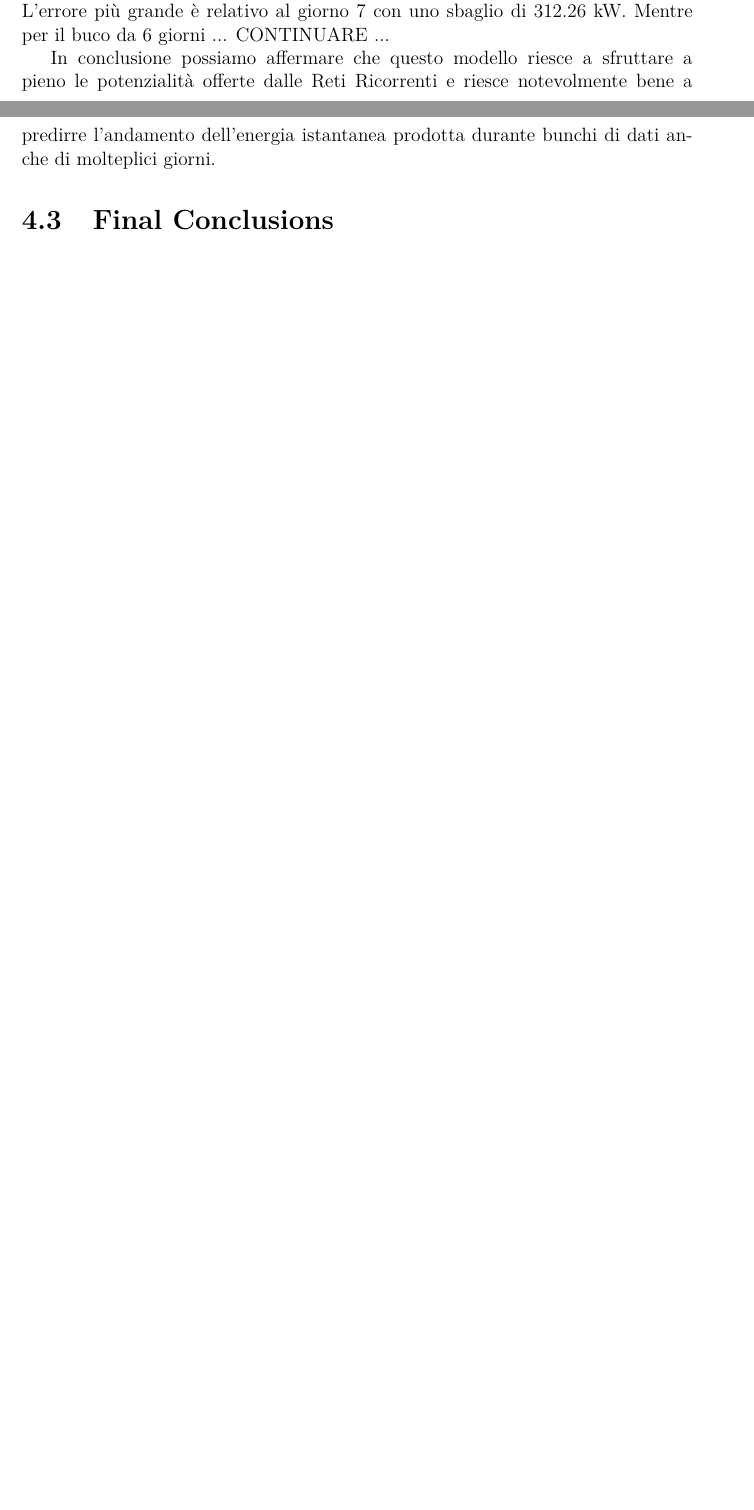
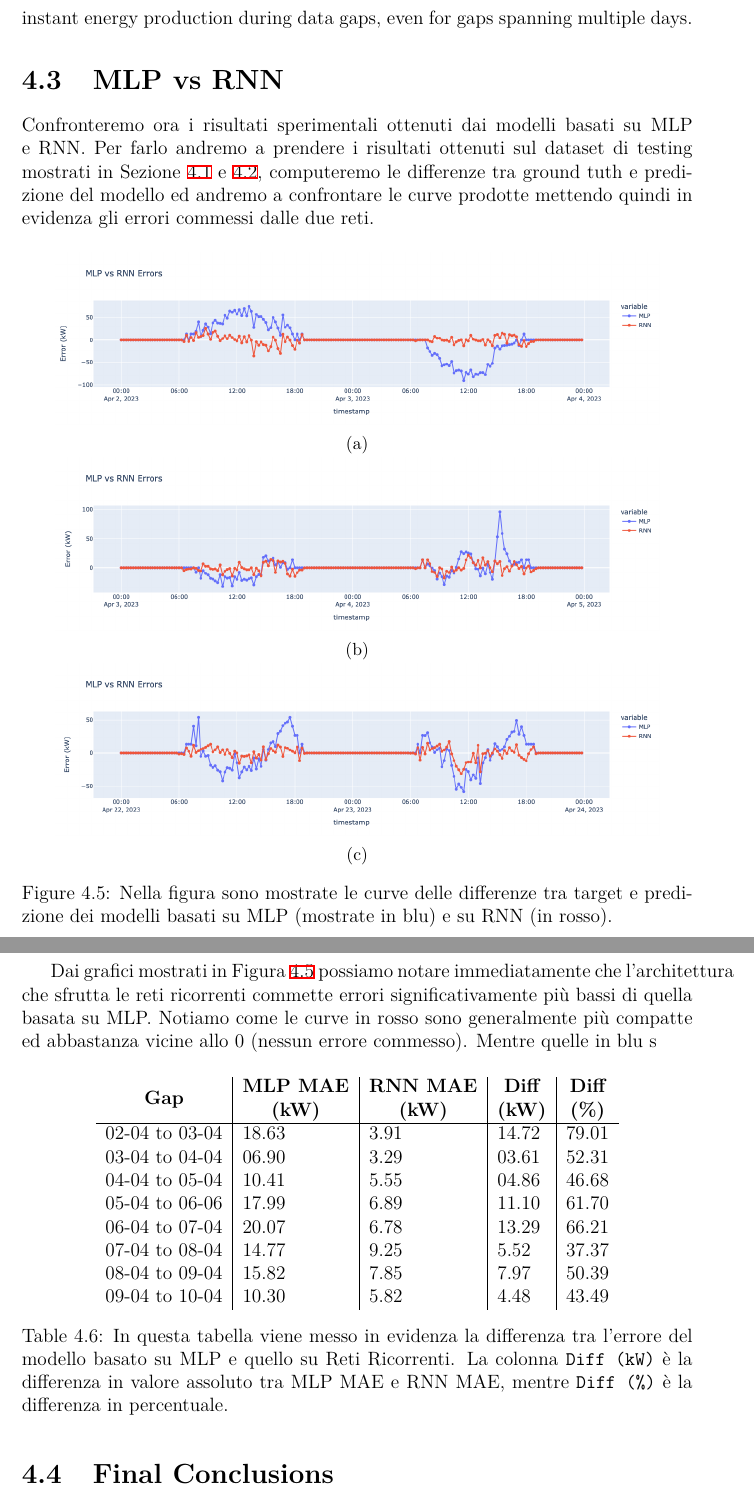
Before and after one commit to ncvescera/A-Deep-Learning-approach-for-Time-Series-Imputation-on-Photovoltaic-data, a LaTeX thesis (latex/main.tex, which reads latex/chapters/4_evaluation/mlpvsrnn.tex, latex/chapters/4_evaluation/rrn.tex): two parts of pages 54 and 55 of 57 before the commit and two parts of pages 55 and 56 of 58 after it, joined at a grey line, cut at the place of the change, the shorter picture padded with empty space. Compiled offline with XeLaTeX.

Commit message:
Chapter 4 - MLP vs RNN
Continuato a scrivere sezione di confronto tra modello MLP e RNN.
Aggiunti grafici differenze e tabella.

```diff
--- /dev/null
+++ b/latex/chapters/4_evaluation/mlpvsrnn.tex
@@ -0,0 +1,55 @@
+\section{MLP vs RNN}
+Confronteremo ora i risultati sperimentali ottenuti
+dai modelli basati su MLP e RNN. Per farlo andremo a prendere i risultati
+ottenuti sul dataset di testing mostrati in Sezione~\ref{sec:mlpeval} e \ref{sec:rnneval}, computeremo le differenze tra ground tuth e predizione
+del modello ed andremo a confrontare le curve prodotte mettendo quindi in
+evidenza gli errori commessi dalle due reti.
+
+\begin{figure}[H]
+	\centering
+	\begin{subfigure}{\textwidth}
+		\centering
+		\includegraphics[width=.9\textwidth]{chapters/4_evaluation/imgs/mlpvsrnn/mlpvsrnn1.png}
+		\caption{}
+	\end{subfigure}
+	\begin{subfigure}{\textwidth}
+		\centering
+		\includegraphics[width=.9\textwidth]{chapters/4_evaluation/imgs/mlpvsrnn/mlpvsrnn2.png}
+		\caption{}
+	\end{subfigure}
+	\begin{subfigure}{\textwidth}
+		\centering
+		\includegraphics[width=.9\textwidth]{chapters/4_evaluation/imgs/mlpvsrnn/mlpvsrnn3.png}
+		\caption{}
+	\end{subfigure}
+	\caption{Nella figura sono mostrate le curve delle differenze tra target e predizione dei modelli basati su MLP (mostrate in blu) e su RNN (in rosso).}
+	\label{fig:mlpvsrnngrafici}
+\end{figure}
+
+Dai grafici mostrati in Figura~\ref{fig:mlpvsrnngrafici} possiamo
+notare immediatamente che l'architettura che sfrutta le reti ricorrenti
+commette errori significativamente più bassi di quella basata su MLP.
+Notiamo come le curve in rosso sono generalmente più compatte ed abbastanza
+vicine allo 0 (nessun errore commesso). Mentre quelle in blu s
+
+\begin{table}[H]
+	\centering
+	\begin{tabular}{l|l|l|l|l}
+		\multicolumn{1}{c|}{\textbf{Gap}} &
+		\makecell{\textbf{MLP MAE}                                       \\\textbf{(kW)}} &
+		\textbf{\makecell{RNN MAE                                        \\(kW)}} &
+		\textbf{\makecell{Diff                                           \\(kW)}}  &
+		\textbf{\makecell{Diff                                           \\(\%)}}  \\ %% ((MLP - RNN)*100)/MLP
+		\hline
+		02-04 to 03-04                    & 18.63 & 3.91 & 14.72 & 79.01 \\
+		03-04 to 04-04                    & 06.90 & 3.29 & 03.61 & 52.31 \\
+		04-04 to 05-04                    & 10.41 & 5.55 & 04.86 & 46.68 \\
+		05-04 to 06-06                    & 17.99 & 6.89 & 11.10 & 61.70 \\
+		06-04 to 07-04                    & 20.07 & 6.78 & 13.29 & 66.21 \\
+		07-04 to 08-04                    & 14.77 & 9.25 & 5.52  & 37.37 \\
+		08-04 to 09-04                    & 15.82 & 7.85 & 7.97  & 50.39 \\
+		09-04 to 10-04                    & 10.30 & 5.82 & 4.48  & 43.49
+	\end{tabular}
+	\caption{In questa tabella viene messo in evidenza la differenza tra l'errore del modello basato su MLP e quello su Reti Ricorrenti. La colonna \texttt{Diff (kW)} è la differenza in valore assoluto tra MLP MAE e RNN MAE, mentre \texttt{Diff (\%)} è la differenza in percentuale.}
+	\label{tab:mlpvsrnndiff}
+\end{table}
--- a/latex/chapters/4_evaluation/rrn.tex
+++ b/latex/chapters/4_evaluation/rrn.tex
@@ -236,9 +233,8 @@ Altrettanto positivi sono i dati dei buchi che eccedono la dimensione massima di
-possiamo vedere che per il buco di 12 giorni il Daily MAPE non supera mai
-il 9\% raggungendo alle volte anche il 0.45\% di errore. L'errore più grande
-è relativo al giorno 7 con uno sbaglio di 312.26 kW.
-Mentre per il buco da 6 giorni ... CONTINUARE ...
+%Prendendo in esame le Tabelle~\ref{tab:grrunpmaer} e \ref{tab:grrundailymetrics} possiamo confermare che questo modello basato
+%su Recurrent Neaural Network sia molto performante. Vediamo come
+%il \textit{Gap MAE} riamnga sempre basso, non superando i 10 kW, mentre
+%l'indice $R^2$ si avvicini quasi sempre al valore ideale di 1.0\cite{metrics} e comunque non scendendo mai sotto a 0.70 (valore raggiunto solo in rarissimi casi).
+%Inoltre i valori del Daily MAPE superano a malapena il 6\% indicando un
+%bassissimo errore giornaliero che globalmente risulta essere di 3.17\% per
+%il \textit{Global MAPE} e di 95.75 kW per il \textit{Global~MAE}.
 
-In conclusione possiamo affermare che questo modello riesce a sfruttare a pieno
-le potenzialità offerte dalle Reti Ricorrenti e riesce notevolmente bene
-a predirre l'andamento dell'energia istantanea prodotta durante bunchi di
-dati anche di molteplici giorni.
@@ -244,0 +252,14 @@ dati anche di molteplici giorni.
+excels in predicting the trend of instant energy production
+during data gaps, even for gaps spanning multiple days.
+%Altrettanto positivi sono i dati dei buchi che eccedono la dimensione massima di 4 giorni. Dalla Tabella~\ref{tab:grrunbuchigrandi}
+%possiamo vedere che per il buco di 12 giorni il Daily MAPE non supera mai
+%il 9\% raggungendo alle volte anche il 0.45\% di errore. L'errore più grande
+%è relativo al giorno 7 per un valore di 312.26 kW.
+%Similmente per il buco da 6 giorni abbiamo valori del MAPE che non superano
+%il 10\% e l'errore massimo lo troviamo nell'ultimo giorno con circa 239 kW (6.73\%). Per tutti e due i grafici abbiamo un valore dell'indice $R^2$ superiore
+%al .90, relativamente 0.92 e 0.97 con un Gap MAE di 6.56 e 6.37 kW.
+
+%In conclusione possiamo affermare che questo modello riesce a sfruttare a pieno
+%le potenzialità offerte dalle Reti Ricorrenti e riesce notevolmente bene
+%a predirre l'andamento dell'energia istantanea prodotta durante bunchi di
+%dati anche di molteplici giorni.
--- a/latex/main.tex
+++ b/latex/main.tex
@@ -21,6 +21,7 @@
 \usepackage{algpseudocode}
 \usepackage{longtable}
 \usepackage{biblatex}
+\usepackage{makecell}
 
 \theoremstyle{definition}
 \newtheorem{definition}{Definition}[section]
```
Also changed, not shown: latex/chapters/4_evaluation/main.tex (+1 -0 lines), latex/chapters/4_evaluation/mlp.tex (+1 -1 lines), latex/chapters/4_evaluation/imgs/mlpvsrnn/mlpvsrnn1.png (added), latex/chapters/4_evaluation/imgs/mlpvsrnn/mlpvsrnn2.png (added), latex/chapters/4_evaluation/imgs/mlpvsrnn/mlpvsrnn3.png (added), latex/chapters/4_evaluation/rrn.tex (44 more changed lines).
